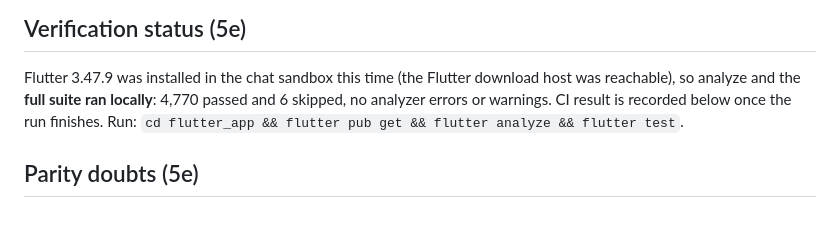
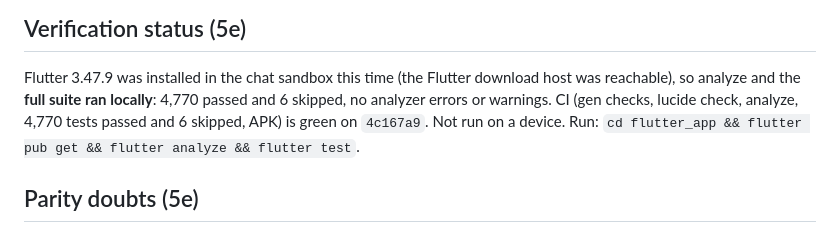
Before and after one commit to adssaketh/OmniCalc, a Markdown page: flutter_app/PHASE5_NOTES.md, the part around the change. GitHub-like rendering.

Commit message:
Phase 5e notes: CI status

```diff
--- a/flutter_app/PHASE5_NOTES.md
+++ b/flutter_app/PHASE5_NOTES.md
@@ -47,7 +47,8 @@ Still to do: 5f History tape + Settings modal + Guide sheet (these replace `dev_
 
 ## Verification status (5e)
 Flutter 3.47.9 was installed in the chat sandbox this time (the Flutter download host was reachable), so analyze and the **full suite ran
-locally**: 4,770 passed and 6 skipped, no analyzer errors or warnings. CI result is recorded below once the run finishes.
+locally**: 4,770 passed and 6 skipped, no analyzer errors or warnings. CI (gen checks, lucide check, analyze, 4,770 tests passed and 6
+skipped, APK) is green on `4c167a9`. Not run on a device.
 Run: `cd flutter_app && flutter pub get && flutter analyze && flutter test`.
 
 ## Parity doubts (5e)
```
